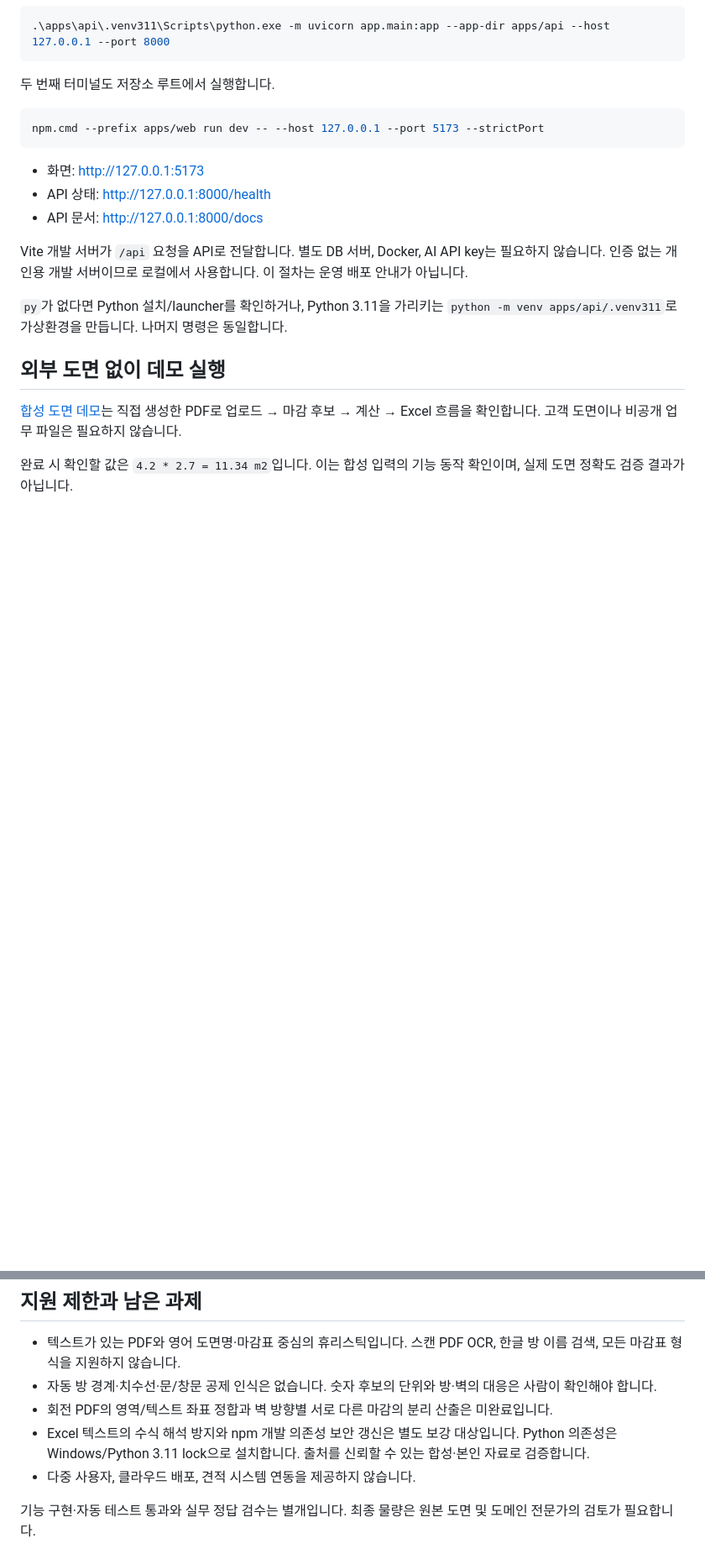
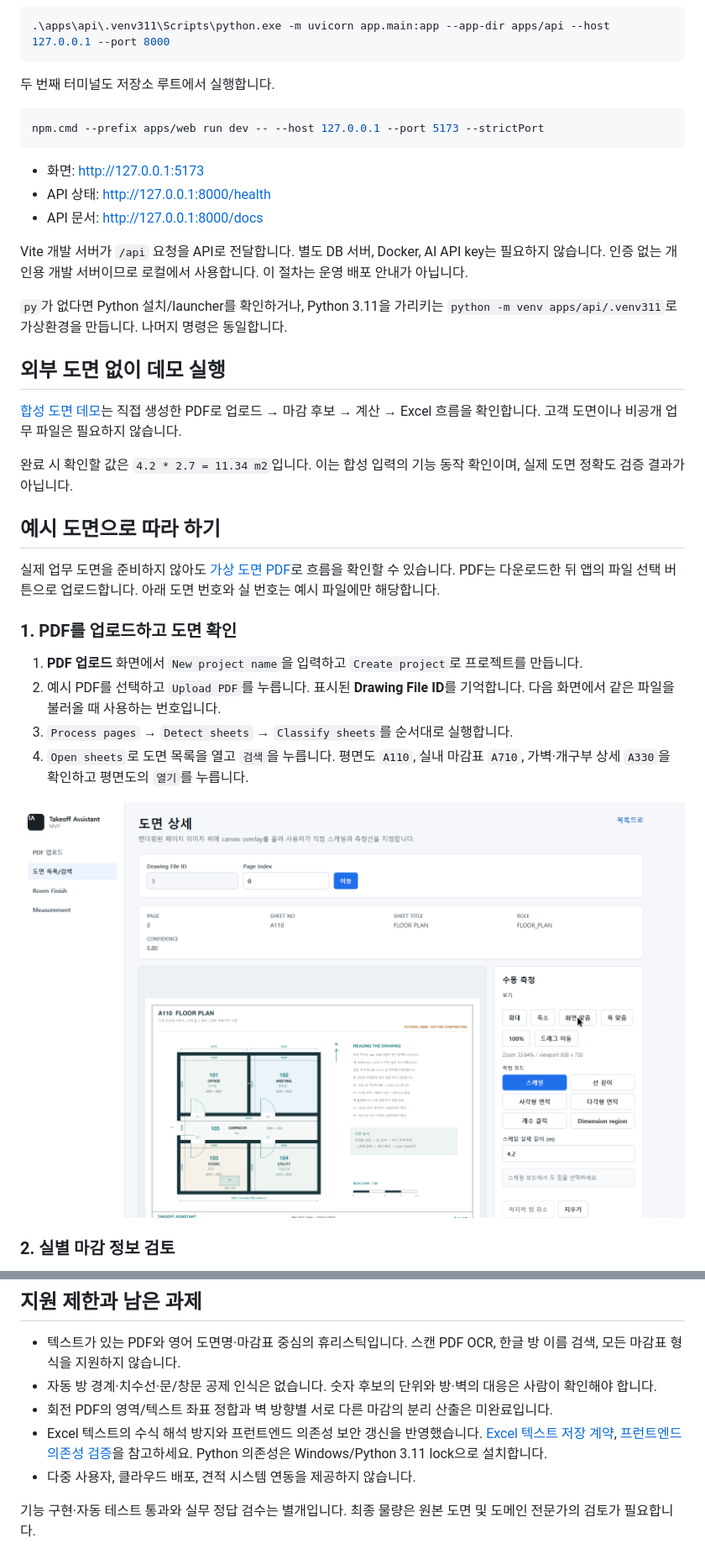
Before and after one commit to vanilalatte03/takeoff-assistant, a Markdown page: README.md, 2 parts joined by grey strips. Shown at 84% size. Drawn GitHub-style; pictures changed too: docs/media/drawing-view.png (added); blank space fills up the shorter version.

```diff
--- a/README.md
+++ b/README.md
@@ -65,3 +75,18 @@ Vite 개발 서버가 `/api` 요청을 API로 전달합니다. 별도 DB 서버,
 
 완료 시 확인할 값은 `4.2 * 2.7 = 11.34 m2`입니다. 이는 합성 입력의 기능 동작 확인이며, 실제 도면 정확도 검증 결과가 아닙니다.
 
+## 예시 도면으로 따라 하기
+
+실제 업무 도면을 준비하지 않아도 [가상 도면 PDF](docs/media/takeoff-demo-drawings.pdf)로 흐름을 확인할 수 있습니다. PDF는 다운로드한 뒤 앱의 파일 선택 버튼으로 업로드합니다. 아래 도면 번호와 실 번호는 예시 파일에만 해당합니다.
+
+### 1. PDF를 업로드하고 도면 확인
+
+1. **PDF 업로드** 화면에서 `New project name`을 입력하고 `Create project`로 프로젝트를 만듭니다.
+2. 예시 PDF를 선택하고 `Upload PDF`를 누릅니다. 표시된 **Drawing File ID**를 기억합니다. 다음 화면에서 같은 파일을 불러올 때 사용하는 번호입니다.
+3. `Process pages` → `Detect sheets` → `Classify sheets`를 순서대로 실행합니다.
+4. `Open sheets`로 도면 목록을 열고 `검색`을 누릅니다. 평면도 `A110`, 실내 마감표 `A710`, 가벽·개구부 상세 `A330`을 확인하고 평면도의 `열기`를 누릅니다.
+
+![가상 사무실 평면도를 실제 앱의 도면 상세 화면에서 확인](docs/media/drawing-view.png)
+
+### 2. 실별 마감 정보 검토
+
@@ -83,7 +157,7 @@ F01~F07 수정 당시 기록은 API 158개 통과·비공개 PDF 테스트 2개
 - 텍스트가 있는 PDF와 영어 도면명·마감표 중심의 휴리스틱입니다. 스캔 PDF OCR, 한글 방 이름 검색, 모든 마감표 형식을 지원하지 않습니다.
 - 자동 방 경계·치수선·문/창문 공제 인식은 없습니다. 숫자 후보의 단위와 방·벽의 대응은 사람이 확인해야 합니다.
 - 회전 PDF의 영역/텍스트 좌표 정합과 벽 방향별 서로 다른 마감의 분리 산출은 미완료입니다.
-- Excel 텍스트의 수식 해석 방지와 npm 개발 의존성 보안 갱신은 별도 보강 대상입니다. Python 의존성은 Windows/Python 3.11 lock으로 설치합니다. 출처를 신뢰할 수 있는 합성·본인 자료로 검증합니다.
+- Excel 텍스트의 수식 해석 방지와 프런트엔드 의존성 보안 갱신을 반영했습니다. [Excel 텍스트 저장 계약](docs/F08_EXCEL_TEXT_EXPORT.md), [프런트엔드 의존성 검증](docs/F12_FRONTEND_DEPENDENCIES.md)을 참고하세요. Python 의존성은 Windows/Python 3.11 lock으로 설치합니다.
 - 다중 사용자, 클라우드 배포, 견적 시스템 연동을 제공하지 않습니다.
 
 기능 구현·자동 테스트 통과와 실무 정답 검수는 별개입니다. 최종 물량은 원본 도면 및 도메인 전문가의 검토가 필요합니다.
```
Also changed, not shown: other parts of README.md (+63 -0 lines), docs/media/README.md (added, +50 -0 lines), docs/media/calculation-review.png (added), docs/media/room-finish-review.png (added), 3 other files.
